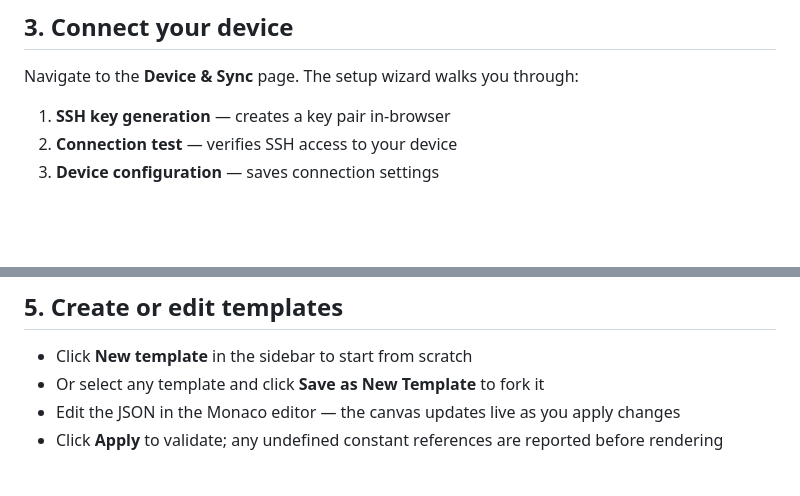
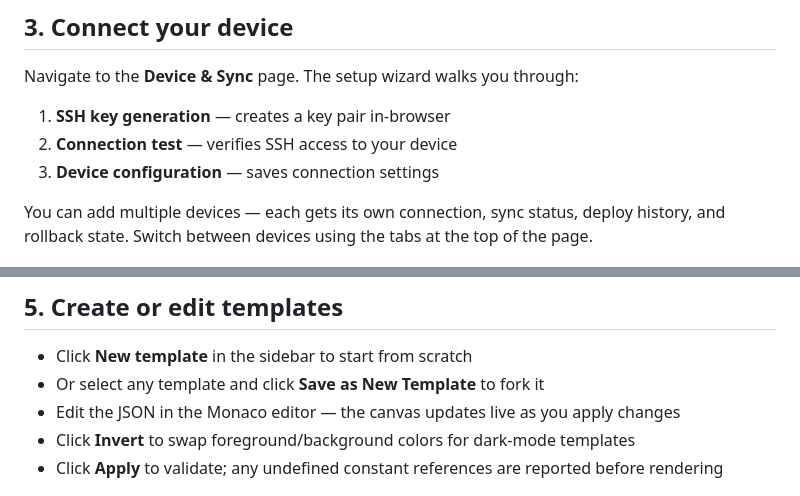
Before and after one commit to cuttlefisch/RemarkableCustomTemplates, a Markdown page: docs/quickstart.md, 2 parts joined by grey strips. Drawn GitHub-style; blank space fills up the shorter version.

```diff
--- a/docs/quickstart.md
+++ b/docs/quickstart.md
@@ -35,6 +35,8 @@ Navigate to the **Device & Sync** page. The setup wizard walks you through:
 2. **Connection test** — verifies SSH access to your device
 3. **Device configuration** — saves connection settings
 
+You can add multiple devices — each gets its own connection, sync status, deploy history, and rollback state. Switch between devices using the tabs at the top of the page.
+
 ![Device connection setup](images/device-connection-setup.png)
 
 After connecting, you'll see your device info with connection status:
@@ -54,6 +56,7 @@ On the **Device & Sync** page, click **Pull Methods Templates** to fetch officia
 - Click **New template** in the sidebar to start from scratch
 - Or select any template and click **Save as New Template** to fork it
 - Edit the JSON in the Monaco editor — the canvas updates live as you apply changes
+- Click **Invert** to swap foreground/background colors for dark-mode templates
 - Click **Apply** to validate; any undefined constant references are reported before rendering
 
 ![Template editor with JSON](images/template-editor.png)
```
Also changed, not shown: README.md (+10 -3 lines).
